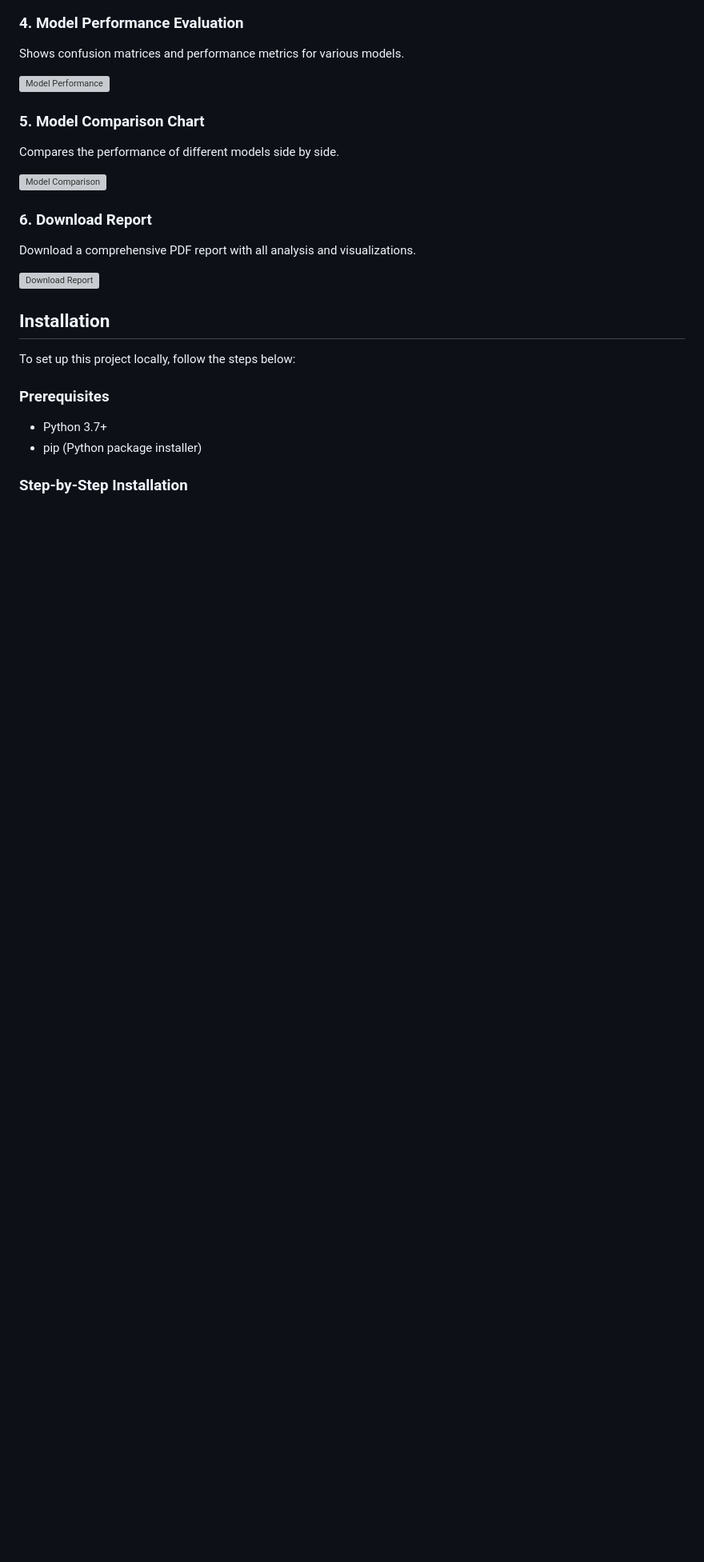
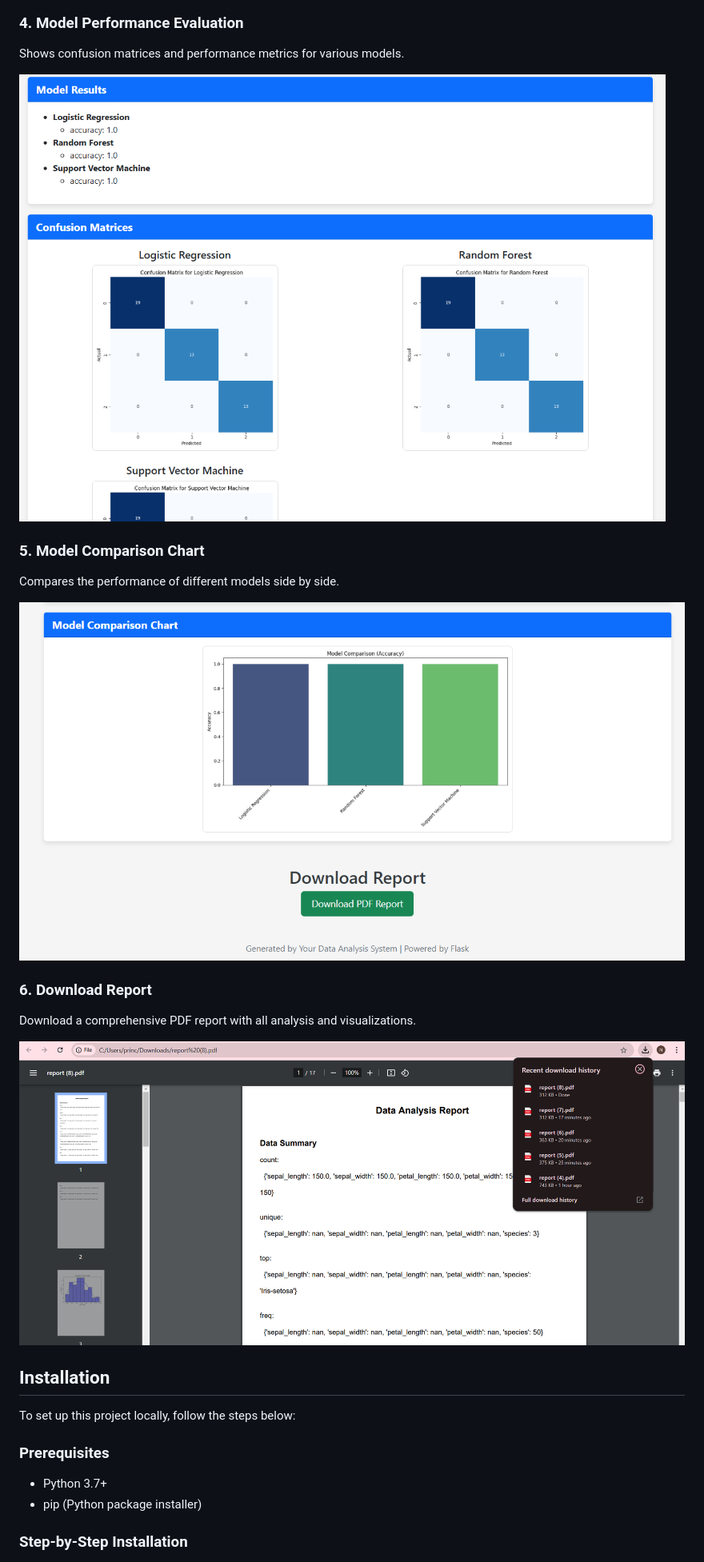
Before and after one commit to prince41773/Data-Analysis-and-Model-Performance-Visualization, a Markdown page: README.md, the part around one of its changes. Shown at 80% size. Drawn GitHub-style; blank space fills up the shorter version; grey boxes are pictures that could not be loaded.

```diff
--- a/README.md
+++ b/README.md
@@ -31,17 +32,17 @@ Visualizes the dataset's distribution and relationships between features using h
 ### 4. **Model Performance Evaluation**
 Shows confusion matrices and performance metrics for various models.
 
-![Model Performance](static/images/model_performance.png)
+![Model Performance](model_performance.png)
 
 ### 5. **Model Comparison Chart**
 Compares the performance of different models side by side.
 
-![Model Comparison](static/images/model_comparison.png)
+![Model Comparison](model_comparison.png)
 
 ### 6. **Download Report**
 Download a comprehensive PDF report with all analysis and visualizations.
 
-![Download Report](static/images/download_report.png)
+![Download Report](download_report.png)
 
 ## Installation
 
```
Also changed, not shown: other parts of README.md (+4 -3 lines).
